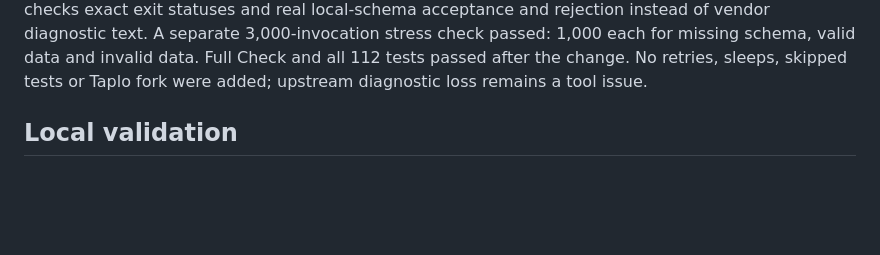
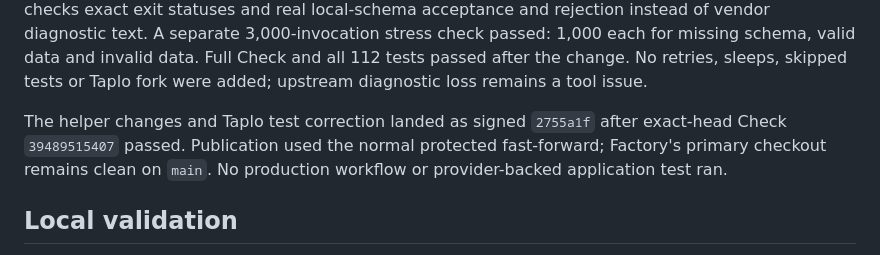
Before and after one commit to quantile-co/factory, a Markdown page: .pi/memory/MEMORY.md, the part around the change. Rendered like a GitHub page; blank space fills up the shorter version.

Commit message:
docs: record helper and Taplo correction publication

```diff
--- a/.pi/memory/MEMORY.md
+++ b/.pi/memory/MEMORY.md
@@ -88,6 +88,11 @@ and rejection instead of vendor diagnostic text. A separate 3,000-invocation
 stress check passed: 1,000 each for missing schema, valid data and invalid data.
 Full Check and all 112 tests passed after the change. No retries, sleeps, skipped
 tests or Taplo fork were added; upstream diagnostic loss remains a tool issue.
+
+The helper changes and Taplo test correction landed as signed `2755a1f` after
+exact-head Check `39489515407` passed. Publication used the normal protected
+fast-forward; Factory's primary checkout remains clean on `main`. No production
+workflow or provider-backed application test ran.
 
 ## Local validation
 
```
